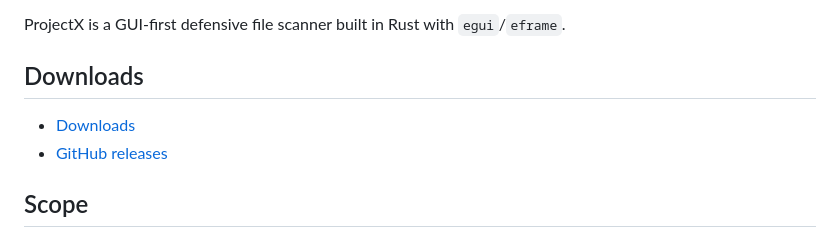
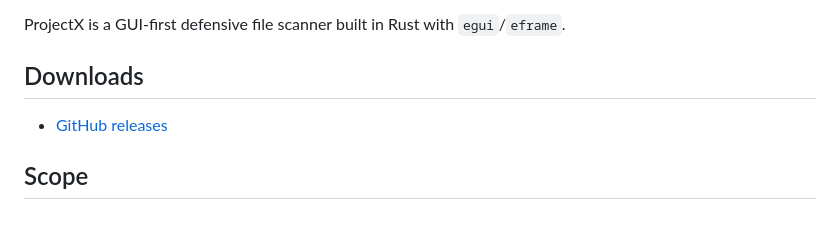
Before and after one commit to ColtG28/ProjectX, a Markdown page: README.md, the part around the change. Rendered like a GitHub page.

```diff
--- a/README.md
+++ b/README.md
@@ -4,7 +4,6 @@ ProjectX is a GUI-first defensive file scanner built in Rust with `egui`/`eframe
 
 ## Downloads
 
-- [Downloads](./DOWNLOADS.md)
 - [GitHub releases](https://github.com/ColtG-28/ProjectX/releases)
 
 ## Scope
```
Also changed, not shown: DOWNLOADS.md (deleted, +0 -20 lines).
